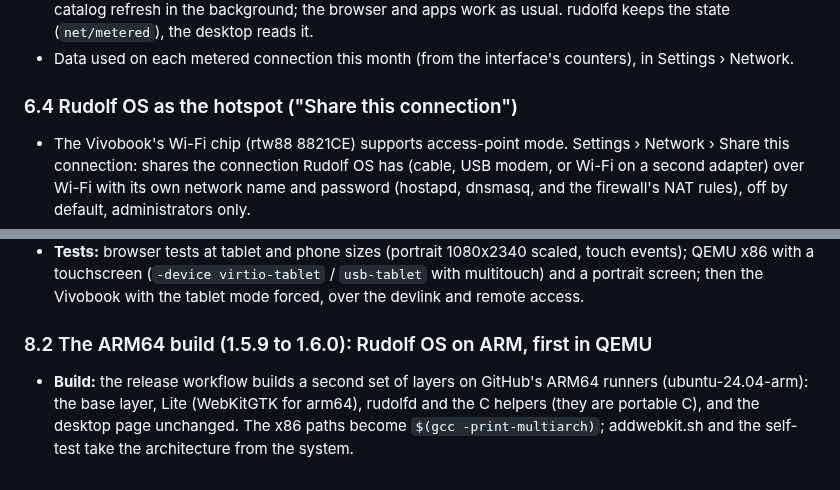
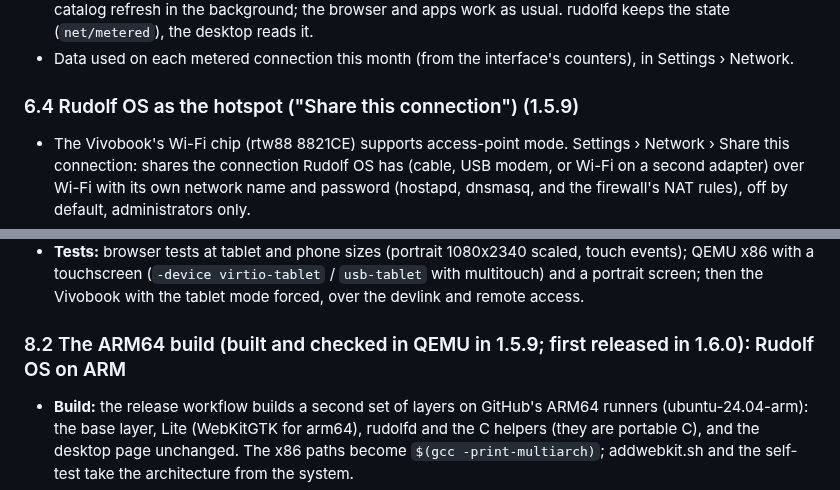
Before and after one commit to merciless146/RudolfOS, a Markdown page: docs/plan-1.5.8.md, 2 parts joined by grey strips. Rendered like a GitHub page.

```diff
--- a/docs/plan-1.5.8.md
+++ b/docs/plan-1.5.8.md
@@ -131,7 +145,7 @@ What Rudolf OS lacks for that (checked in the code on 2026-11-10):
   background; the browser and apps work as usual. rudolfd keeps the state (`net/metered`), the desktop reads it.
 - Data used on each metered connection this month (from the interface's counters), in Settings › Network.
 
-### 6.4 Rudolf OS as the hotspot ("Share this connection")
+### 6.4 Rudolf OS as the hotspot ("Share this connection") (1.5.9)
 - The Vivobook's Wi-Fi chip (rtw88 8821CE) supports access-point mode. Settings › Network › Share this connection:
   shares the connection Rudolf OS has (cable, USB modem, or Wi-Fi on a second adapter) over Wi-Fi with its own network
   name and password (hostapd, dnsmasq, and the firewall's NAT rules), off by default, administrators only.
@@ -244,7 +258,7 @@ The aim: Rudolf OS on handhelds, tablets and, within the next few versions, phon
   touchscreen (`-device virtio-tablet` / `usb-tablet` with multitouch) and a portrait screen; then the Vivobook with the
   tablet mode forced, over the devlink and remote access.
 
-### 8.2 The ARM64 build (1.5.9 to 1.6.0): Rudolf OS on ARM, first in QEMU
+### 8.2 The ARM64 build (built and checked in QEMU in 1.5.9; first released in 1.6.0): Rudolf OS on ARM
 - **Build:** the release workflow builds a second set of layers on GitHub's ARM64 runners (ubuntu-24.04-arm): the base
   layer, Lite (WebKitGTK for arm64), rudolfd and the C helpers (they are portable C), and the desktop page unchanged.
   The x86 paths become `$(gcc -print-multiarch)`; addwebkit.sh and the self-test take the architecture from the
```
Also changed, not shown: other parts of docs/plan-1.5.8.md (+22 -9 lines), docs/plan-1.5.9.md (added, +69 -0 lines), docs/plan-1.6.0.md (added, +101 -0 lines).
